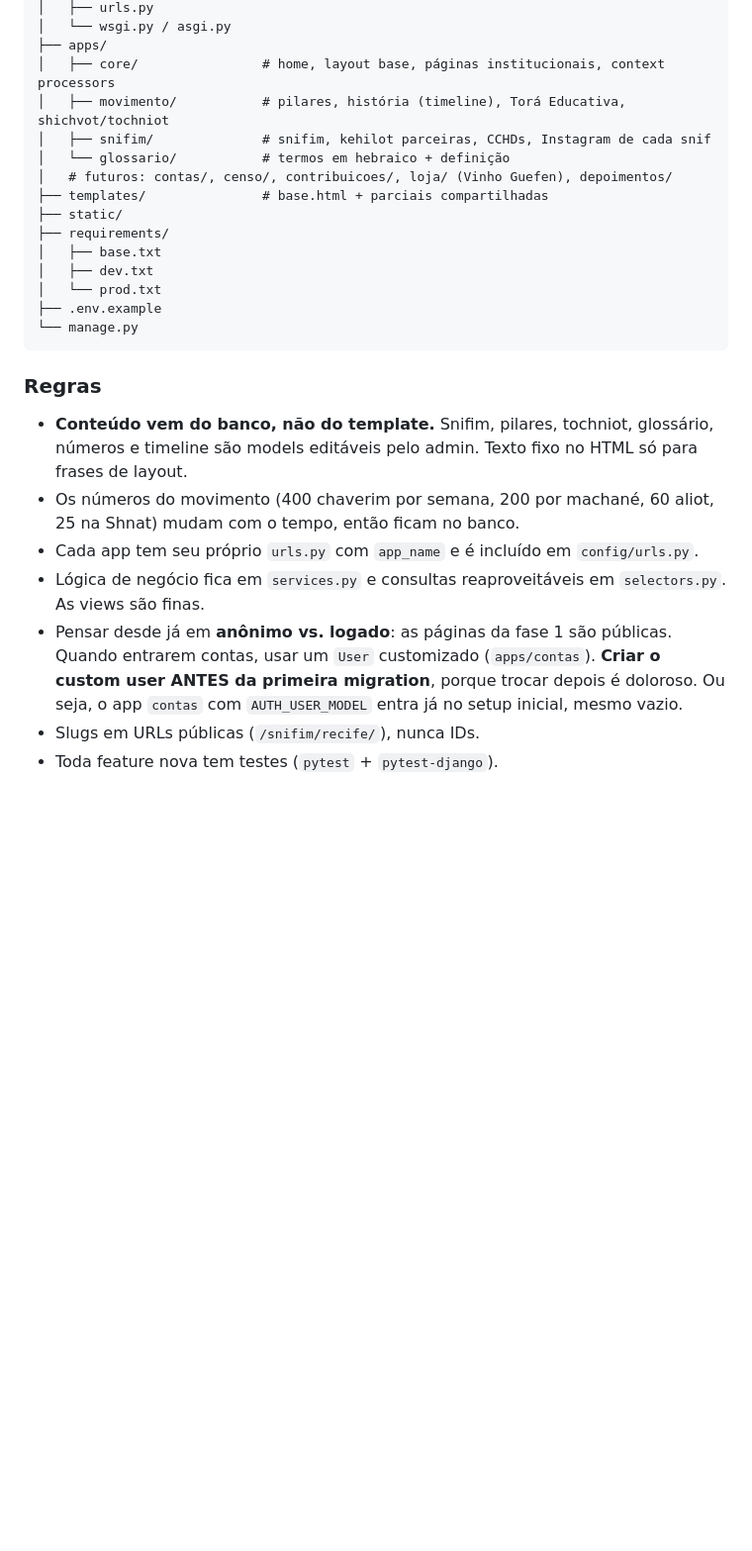
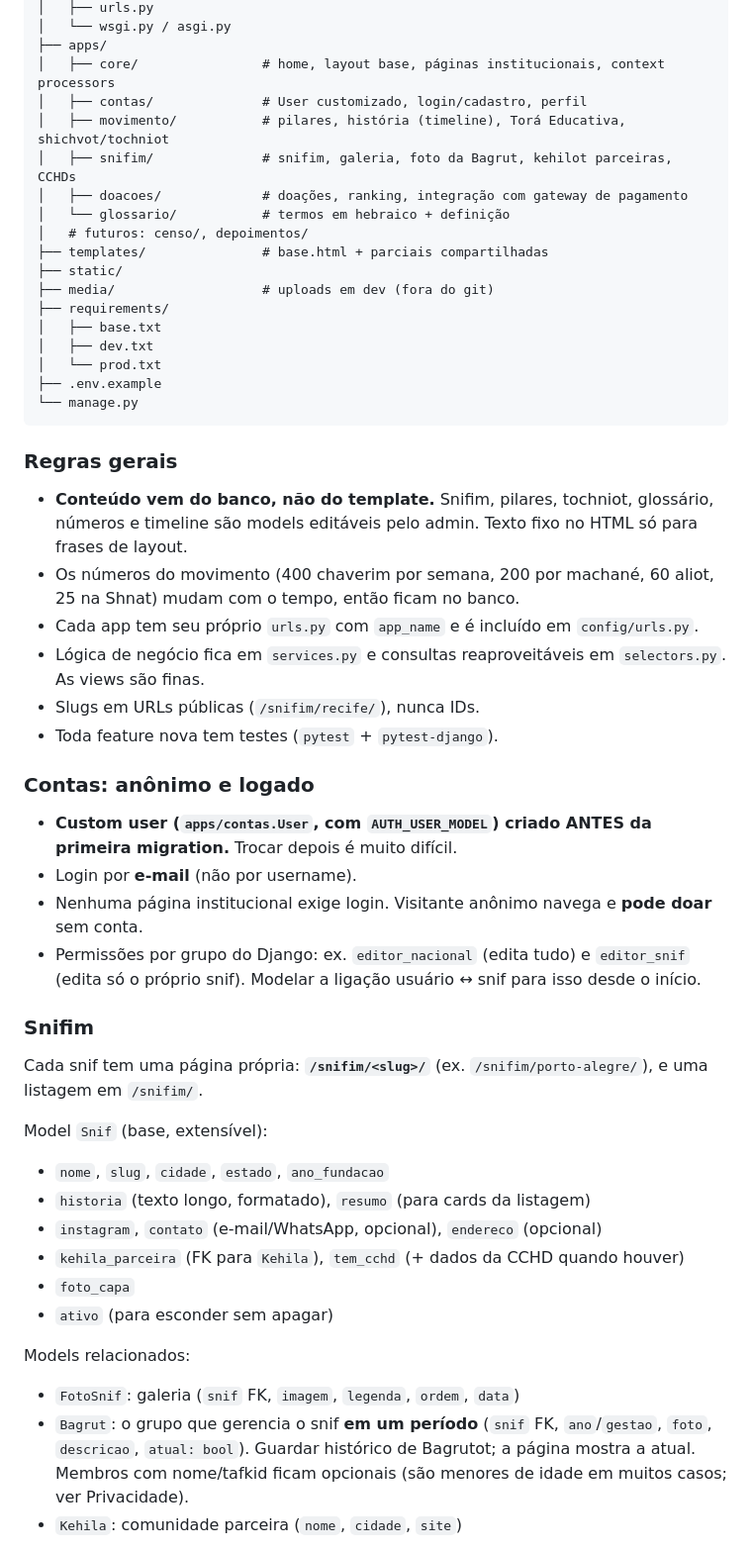
Before and after one commit to Egurt-0/habonim-dror-brasil, a Markdown page: CLAUDE.md, the part around one of its changes. Shown at 99% size. Drawn GitHub-style; blank space fills up the shorter version.

Commit message:
Atualiza CLAUDE.md: Postgres, contas, doacoes e paginas de snif
Co-Authored-By: Claude Opus 5.5 <noreply@anthropic.com>

````diff
--- a/CLAUDE.md
+++ b/CLAUDE.md
@@ -49,12 +60,15 @@ habonim-dror-brasil/
 │   └── wsgi.py / asgi.py
 ├── apps/
 │   ├── core/                # home, layout base, páginas institucionais, context processors
+│   ├── contas/              # User customizado, login/cadastro, perfil
 │   ├── movimento/           # pilares, história (timeline), Torá Educativa, shichvot/tochniot
-│   ├── snifim/              # snifim, kehilot parceiras, CCHDs, Instagram de cada snif
+│   ├── snifim/              # snifim, galeria, foto da Bagrut, kehilot parceiras, CCHDs
+│   ├── doacoes/             # doações, ranking, integração com gateway de pagamento
 │   └── glossario/           # termos em hebraico + definição
-│   # futuros: contas/, censo/, contribuicoes/, loja/ (Vinho Guefen), depoimentos/
+│   # futuros: censo/, depoimentos/
 ├── templates/               # base.html + parciais compartilhadas
 ├── static/
+├── media/                   # uploads em dev (fora do git)
 ├── requirements/
 │   ├── base.txt
 │   ├── dev.txt
@@ -63,7 +77,7 @@ habonim-dror-brasil/
 └── manage.py
 ```
 
-### Regras
+### Regras gerais
 
 - **Conteúdo vem do banco, não do template.** Snifim, pilares, tochniot, glossário, números
   e timeline são models editáveis pelo admin. Texto fixo no HTML só para frases de layout.
@@ -72,10 +86,35 @@ habonim-dror-brasil/
 - Cada app tem seu próprio `urls.py` com `app_name` e é incluído em `config/urls.py`.
 - Lógica de negócio fica em `services.py` e consultas reaproveitáveis em `selectors.py`.
   As views são finas.
-- Pensar desde já em **anônimo vs. logado**: as páginas da fase 1 são públicas. Quando entrarem
-  contas, usar um `User` customizado (`apps/contas`). **Criar o custom user ANTES da primeira
-  migration**, porque trocar depois é doloroso. Ou seja, o app `contas` com
-  `AUTH_USER_MODEL` entra já no setup inicial, mesmo vazio.
 - Slugs em URLs públicas (`/snifim/recife/`), nunca IDs.
 - Toda feature nova tem testes (`pytest` + `pytest-django`).
 
+### Contas: anônimo e logado
+
+- **Custom user (`apps/contas.User`, com `AUTH_USER_MODEL`) criado ANTES da primeira migration.**
+  Trocar depois é muito difícil.
+- Login por **e-mail** (não por username).
+- Nenhuma página institucional exige login. Visitante anônimo navega e **pode doar** sem conta.
+- Permissões por grupo do Django: ex. `editor_nacional` (edita tudo) e `editor_snif` (edita só
+  o próprio snif). Modelar a ligação usuário ↔ snif para isso desde o início.
+
+### Snifim
+
+Cada snif tem uma página própria: **`/snifim/<slug>/`** (ex. `/snifim/porto-alegre/`), e uma
+listagem em `/snifim/`.
+
+Model `Snif` (base, extensível):
+- `nome`, `slug`, `cidade`, `estado`, `ano_fundacao`
+- `historia` (texto longo, formatado), `resumo` (para cards da listagem)
+- `instagram`, `contato` (e-mail/WhatsApp, opcional), `endereco` (opcional)
+- `kehila_parceira` (FK para `Kehila`), `tem_cchd` (+ dados da CCHD quando houver)
+- `foto_capa`
+- `ativo` (para esconder sem apagar)
+
+Models relacionados:
+- `FotoSnif`: galeria (`snif` FK, `imagem`, `legenda`, `ordem`, `data`)
+- `Bagrut`: o grupo que gerencia o snif **em um período** (`snif` FK, `ano`/`gestao`, `foto`,
+  `descricao`, `atual: bool`). Guardar histórico de Bagrutot; a página mostra a atual.
+  Membros com nome/tafkid ficam opcionais (são menores de idade em muitos casos; ver Privacidade).
+- `Kehila`: comunidade parceira (`nome`, `cidade`, `site`)
+
````
Also changed, not shown: other parts of CLAUDE.md (+73 -22 lines).
